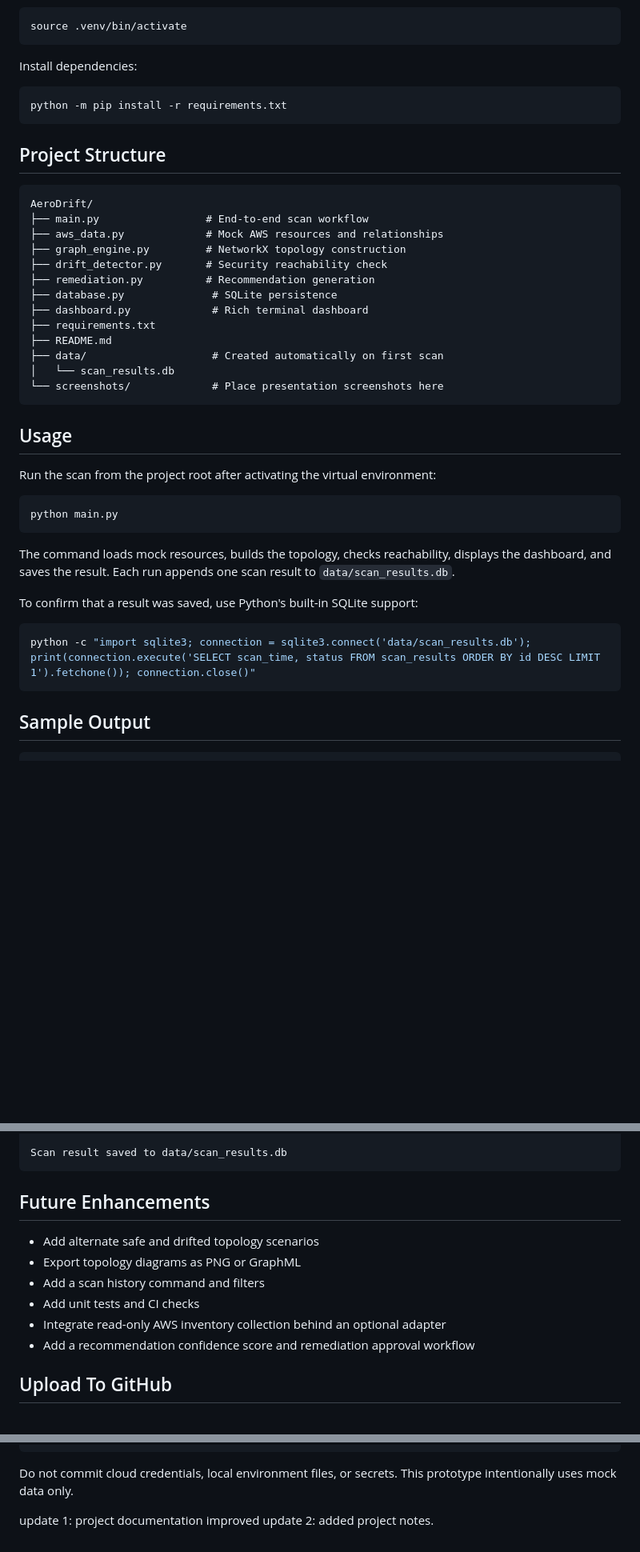
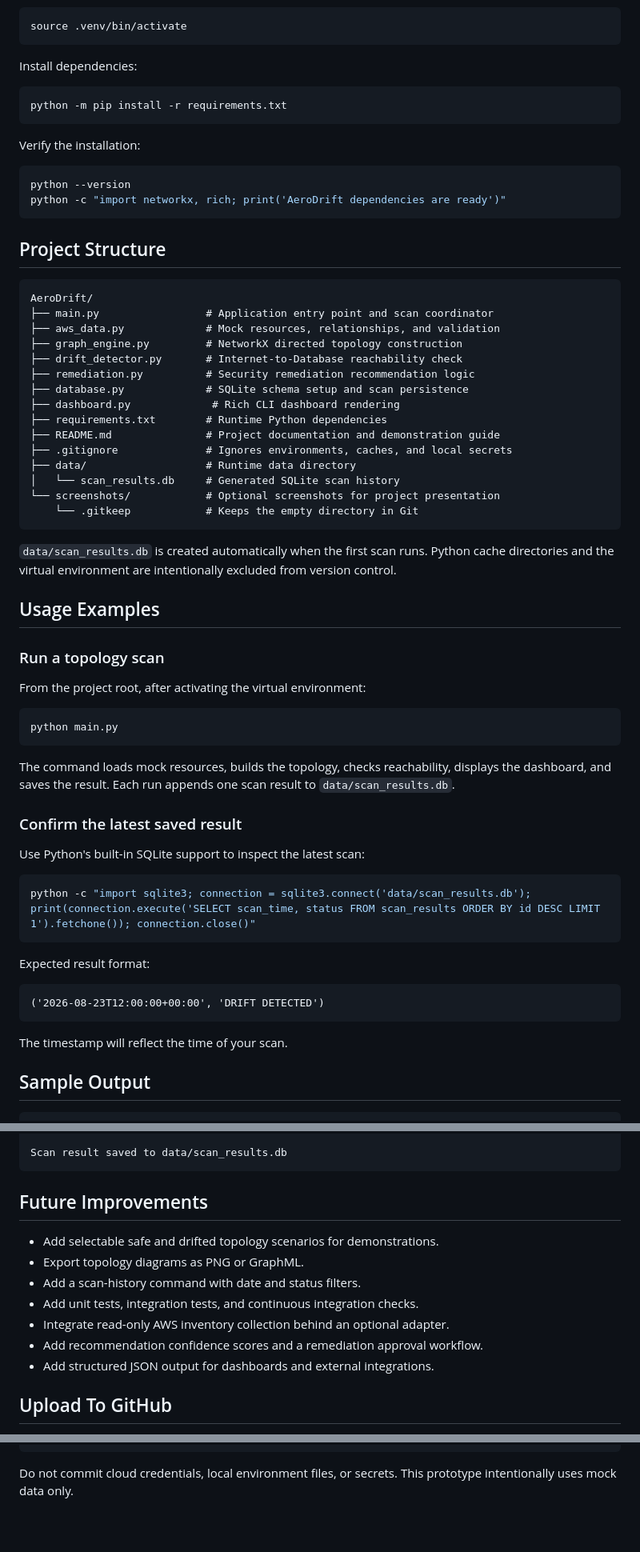
Before and after one commit to medhamishra24/aerodrift, a Markdown page: README.md, 3 parts joined by grey strips. Shown at 80% size. Drawn GitHub-style; blank space fills up the shorter version.

````diff
--- a/README.md
+++ b/README.md
@@ -82,27 +131,40 @@ Install dependencies:
 python -m pip install -r requirements.txt
 ```
 
+Verify the installation:
+
+```bash
+python --version
+python -c "import networkx, rich; print('AeroDrift dependencies are ready')"
+```
+
 ## Project Structure
 
 ```text
 AeroDrift/
-├── main.py                 # End-to-end scan workflow
-├── aws_data.py             # Mock AWS resources and relationships
-├── graph_engine.py         # NetworkX topology construction
-├── drift_detector.py       # Security reachability check
-├── remediation.py          # Recommendation generation
-├── database.py              # SQLite persistence
-├── dashboard.py             # Rich terminal dashboard
-├── requirements.txt
-├── README.md
-├── data/                    # Created automatically on first scan
-│   └── scan_results.db
-└── screenshots/             # Place presentation screenshots here
+├── main.py                 # Application entry point and scan coordinator
+├── aws_data.py             # Mock resources, relationships, and validation
+├── graph_engine.py         # NetworkX directed topology construction
+├── drift_detector.py       # Internet-to-Database reachability check
+├── remediation.py          # Security remediation recommendation logic
+├── database.py             # SQLite schema setup and scan persistence
+├── dashboard.py             # Rich CLI dashboard rendering
+├── requirements.txt        # Runtime Python dependencies
+├── README.md               # Project documentation and demonstration guide
+├── .gitignore              # Ignores environments, caches, and local secrets
+├── data/                   # Runtime data directory
+│   └── scan_results.db     # Generated SQLite scan history
+└── screenshots/            # Optional screenshots for project presentation
+	└── .gitkeep            # Keeps the empty directory in Git
 ```
 
-## Usage
+`data/scan_results.db` is created automatically when the first scan runs. Python cache directories and the virtual environment are intentionally excluded from version control.
 
-Run the scan from the project root after activating the virtual environment:
+## Usage Examples
+
+### Run a topology scan
+
+From the project root, after activating the virtual environment:
 
 ```bash
 python main.py
@@ -110,11 +172,21 @@ python main.py
 
 The command loads mock resources, builds the topology, checks reachability, displays the dashboard, and saves the result. Each run appends one scan result to `data/scan_results.db`.
 
-To confirm that a result was saved, use Python's built-in SQLite support:
+### Confirm the latest saved result
+
+Use Python's built-in SQLite support to inspect the latest scan:
 
 ```bash
 python -c "import sqlite3; connection = sqlite3.connect('data/scan_results.db'); print(connection.execute('SELECT scan_time, status FROM scan_results ORDER BY id DESC LIMIT 1').fetchone()); connection.close()"
 ```
+
+Expected result format:
+
+```text
+('2026-08-23T12:00:00+00:00', 'DRIFT DETECTED')
+```
+
+The timestamp will reflect the time of your scan.
 
 ## Sample Output
 
@@ -139,14 +211,15 @@ Remediation Recommendations
 Scan result saved to data/scan_results.db
 ```
 
-## Future Enhancements
+## Future Improvements
 
-- Add alternate safe and drifted topology scenarios
-- Export topology diagrams as PNG or GraphML
-- Add a scan history command and filters
-- Add unit tests and CI checks
-- Integrate read-only AWS inventory collection behind an optional adapter
-- Add a recommendation confidence score and remediation approval workflow
+- Add selectable safe and drifted topology scenarios for demonstrations.
+- Export topology diagrams as PNG or GraphML.
+- Add a scan-history command with date and status filters.
+- Add unit tests, integration tests, and continuous integration checks.
+- Integrate read-only AWS inventory collection behind an optional adapter.
+- Add recommendation confidence scores and a remediation approval workflow.
+- Add structured JSON output for dashboards and external integrations.
 
 ## Upload To GitHub
 
@@ -168,6 +241,3 @@ git push -u origin main
 ```
 
 Do not commit cloud credentials, local environment files, or secrets. This prototype intentionally uses mock data only.
-
-update 1: project documentation improved
-update 2: added project notes.
````
Also changed, not shown: other parts of README.md (+70 -21 lines).
